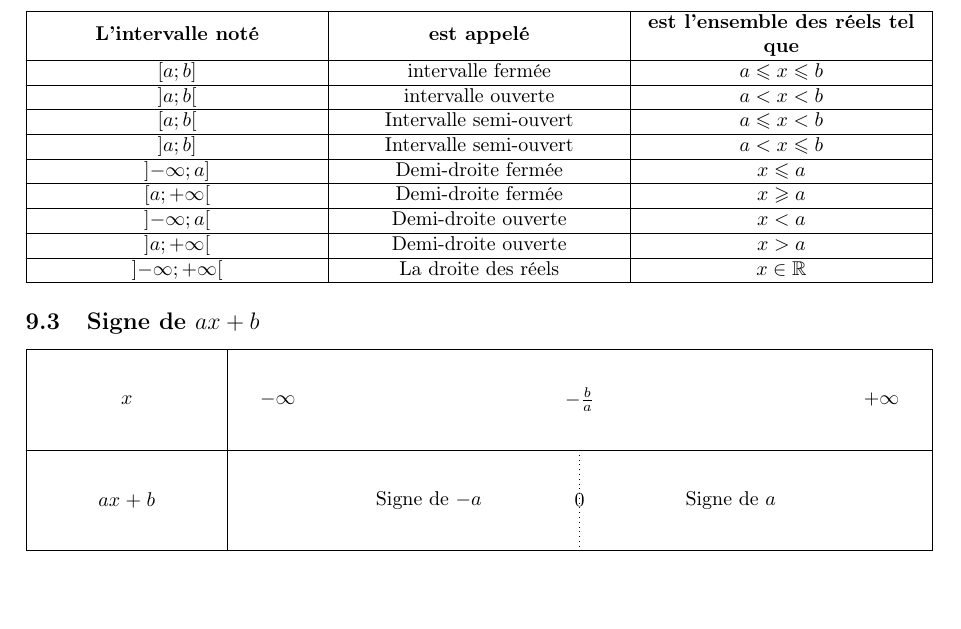
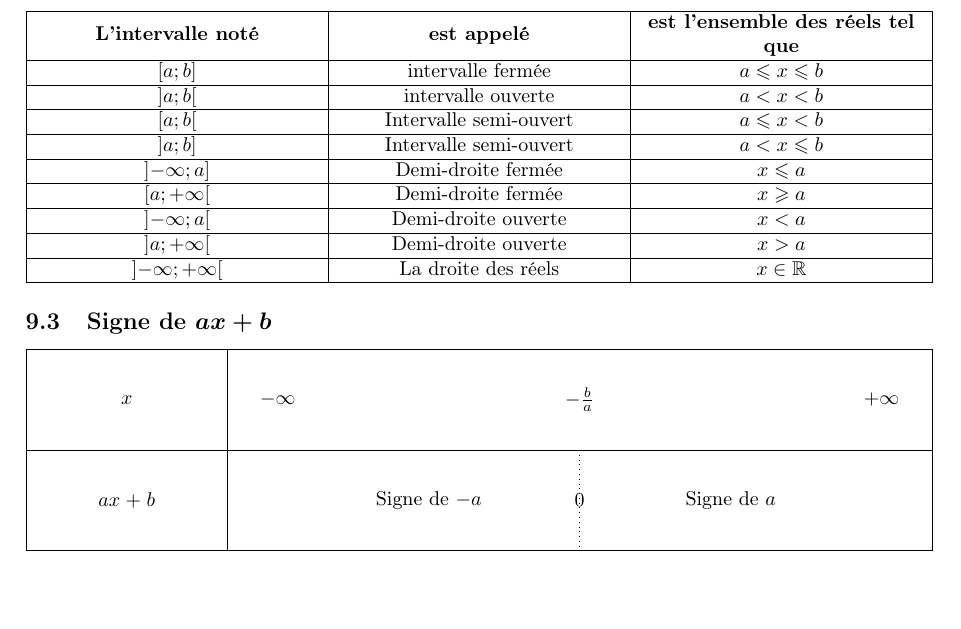
Before and after one commit to rfoxinter/bac, a LaTeX document (Mathematiques/Mathematiques2de.tex): part of page 18 of 36, cut so that both start at the same text. Compiled offline with pdfLaTeX.

Commit message:
Add files via upload

```diff
--- a/Mathematiques/Mathematiques2de.tex
+++ b/Mathematiques/Mathematiques2de.tex
@@ -304,7 +304,7 @@
             $\left]-\infty;+\infty\right[$ & La droite des réels & $x\in\mathbb{R}$ \\
             \hline
         \end{tabularx}
-    \subsection{Signe de $ax+b$}
+    \subsection[Signe de $ax+b$]{\boldmath Signe de $ax+b$}
         \begin{scaletikzpicturetowidth}{\textwidth}
             \begin{tikzpicture}[scale=\tikzscale]
                 \tkzTabInit[]{$x$/1,$ax+b$/1}{$-\infty$,$-\frac{b}{a}$,$+\infty$}
```
Also changed, not shown: Mathematiques/Mathematiques2de.pdf.
